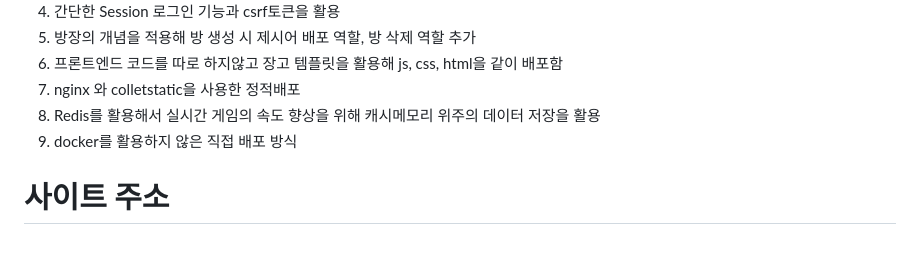
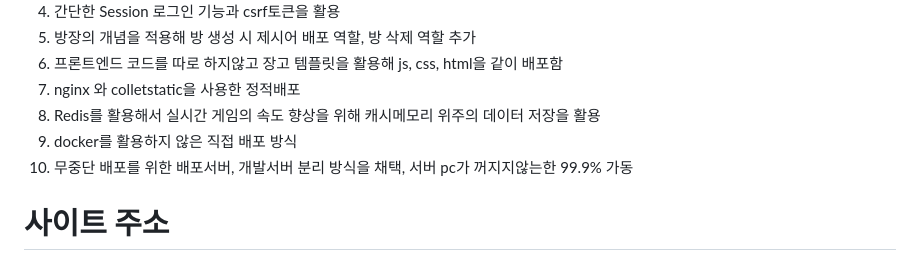
Before and after one commit to youngkwangjoo/gamebox, a Markdown page: README.md, the part around the change. Drawn GitHub-style.

```diff
--- a/README.md
+++ b/README.md
@@ -16,6 +16,8 @@ python, django, poetry, websocket, html, javascript, css, dbsqlite3, home NAS
 9. nginx 와 colletstatic을 사용한 정적배포
 10. Redis를 활용해서 실시간 게임의 속도 향상을 위해 캐시메모리 위주의 데이터 저장을 활용
 11. docker를 활용하지 않은 직접 배포 방식
+12. 무중단 배포를 위한 배포서버, 개발서버 분리 방식을 채택, 서버 pc가 꺼지지않는한 99.9% 가동
+
 
 # 사이트 주소
 https://schdule.site:1443/liargame/
```
